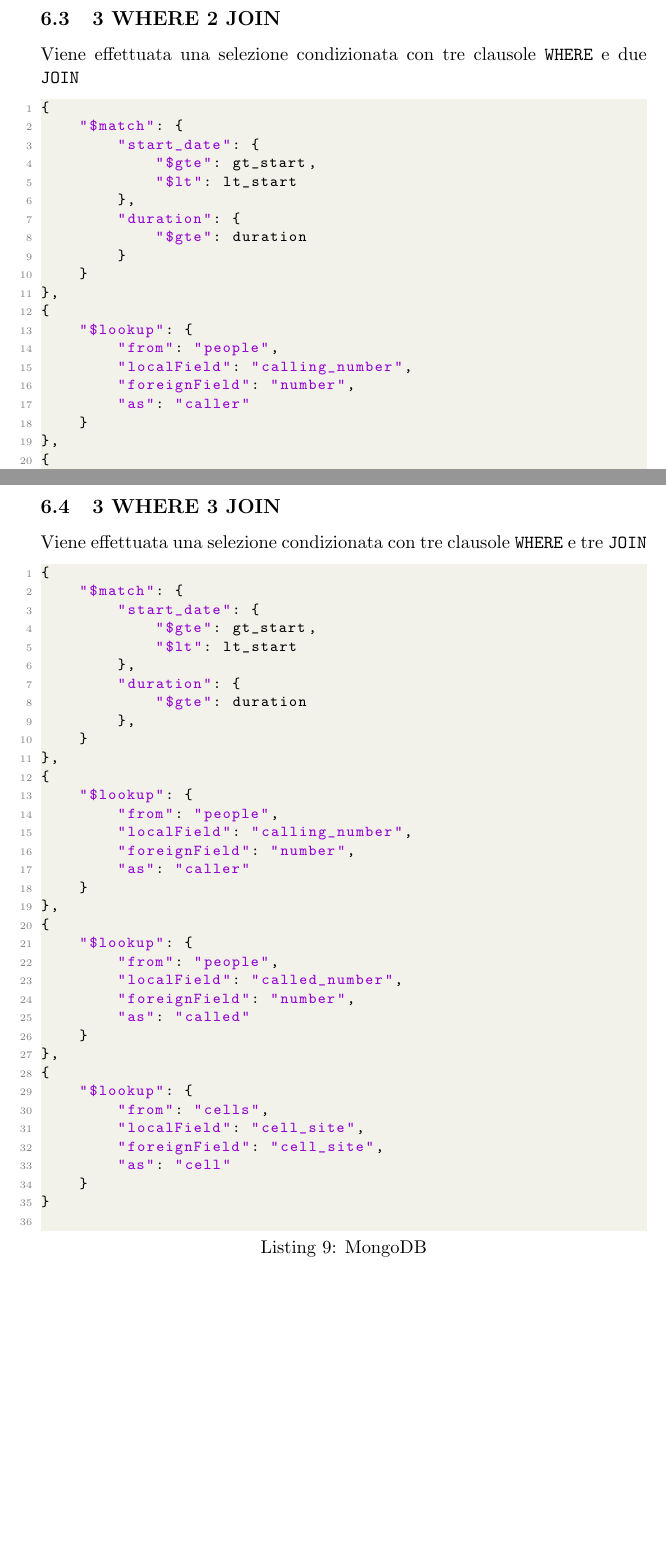
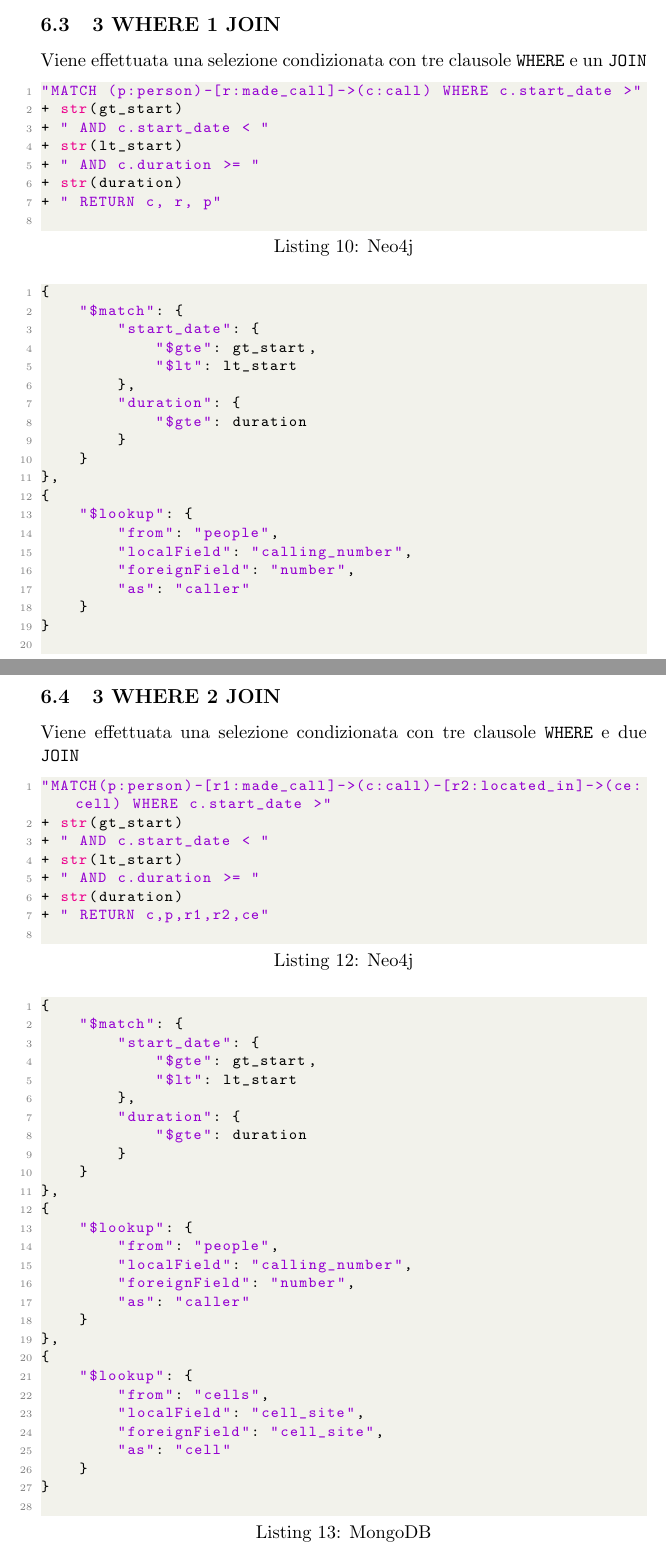
Before and after one commit to aloxyz/db-unime, a LaTeX thesis (thesis/main.tex): two parts of pages 15 and 16 of 17 before the commit and two parts of pages 14 and 15 of 16 after it, joined at a grey line, cut so that both start at the same text, the shorter picture padded with empty space. Compiled offline with pdfLaTeX.

Commit message:
tex neo4j results

```diff
--- a/thesis/main.tex
+++ b/thesis/main.tex
@@ -464,6 +500,21 @@
             "$gte": duration
         }
     }
+}
+    \end{lstlisting}
+
+    \subsection{3 WHERE 1 JOIN}
+    Viene effettuata una selezione condizionata con tre clausole \texttt{WHERE}
+    e un \texttt{JOIN}
+
+    \begin{lstlisting}[language=Python, caption=Neo4j]
+"MATCH (p:person)-[r:made_call]->(c:call) WHERE c.start_date >"
++ str(gt_start)
++ " AND c.start_date < "
++ str(lt_start)
++ " AND c.duration >= "
++ str(duration)
++ " RETURN c, r, p"
     \end{lstlisting}
 
 
@@ -493,11 +540,20 @@
 }
     \end{lstlisting}
 
-
-    \pagebreak
     \subsection{3 WHERE 2 JOIN}
     Viene effettuata una selezione condizionata con tre clausole \texttt{WHERE}
     e due \texttt{JOIN}
+
+    \begin{lstlisting}[language=Python, caption=Neo4j]
+"MATCH(p:person)-[r1:made_call]->(c:call)-[r2:located_in]->(ce:cell) WHERE c.start_date >"
++ str(gt_start)
++ " AND c.start_date < "
++ str(lt_start)
++ " AND c.duration >= "
++ str(duration)
++ " RETURN c,p,r1,r2,ce"
+    \end{lstlisting}
+
 
     \begin{lstlisting}[language=Python, caption=MongoDB]
 {
@@ -529,49 +585,6 @@
 }
     \end{lstlisting}
 
-    \pagebreak
-    \subsection{3 WHERE 3 JOIN}
-    Viene effettuata una selezione condizionata con tre clausole \texttt{WHERE}
-    e tre \texttt{JOIN}
-
-    \begin{lstlisting}[language=Python, caption=MongoDB]
-{
-    "$match": {
-        "start_date": {
-            "$gte": gt_start,
-            "$lt": lt_start
-        },
-        "duration": {
-            "$gte": duration
-        },
-    }
-},
-{
-    "$lookup": {
-        "from": "people",
-        "localField": "calling_number",
-        "foreignField": "number",
-        "as": "caller"
-    }
-},
-{
-    "$lookup": {
-        "from": "people",
-        "localField": "called_number",
-        "foreignField": "number",
-        "as": "called"
-    }
-},
-{
-    "$lookup": {
-        "from": "cells",
-        "localField": "cell_site",
-        "foreignField": "cell_site",
-        "as": "cell"
-    }
-}
-    \end{lstlisting}
-
 
 \pagebreak
 \section{Conclusioni}
```
Also changed, not shown: thesis/main.pdf, thesis/main.tex (42 more changed lines), 5 other files. Lines whose indentation alone changed are shown as unchanged.
